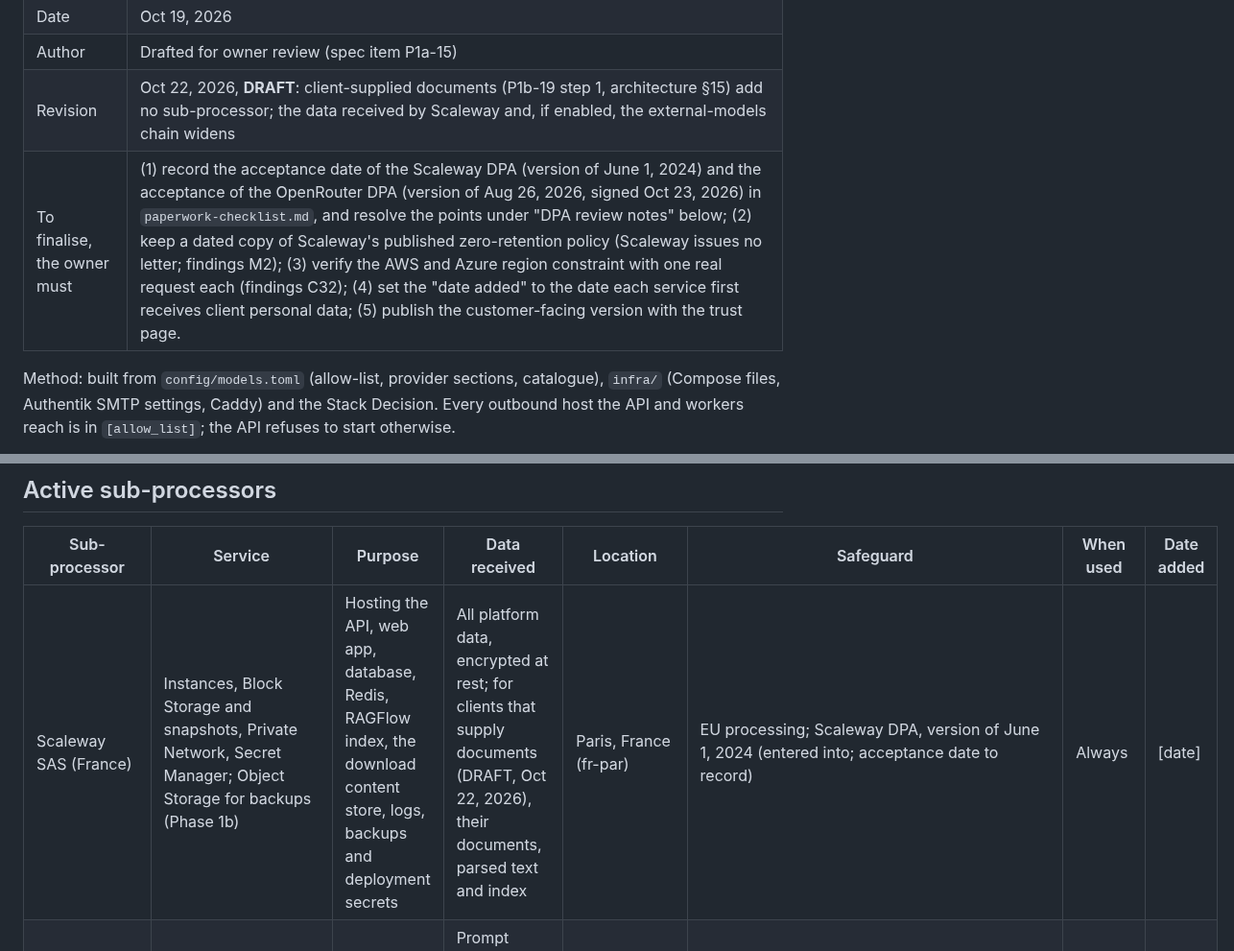
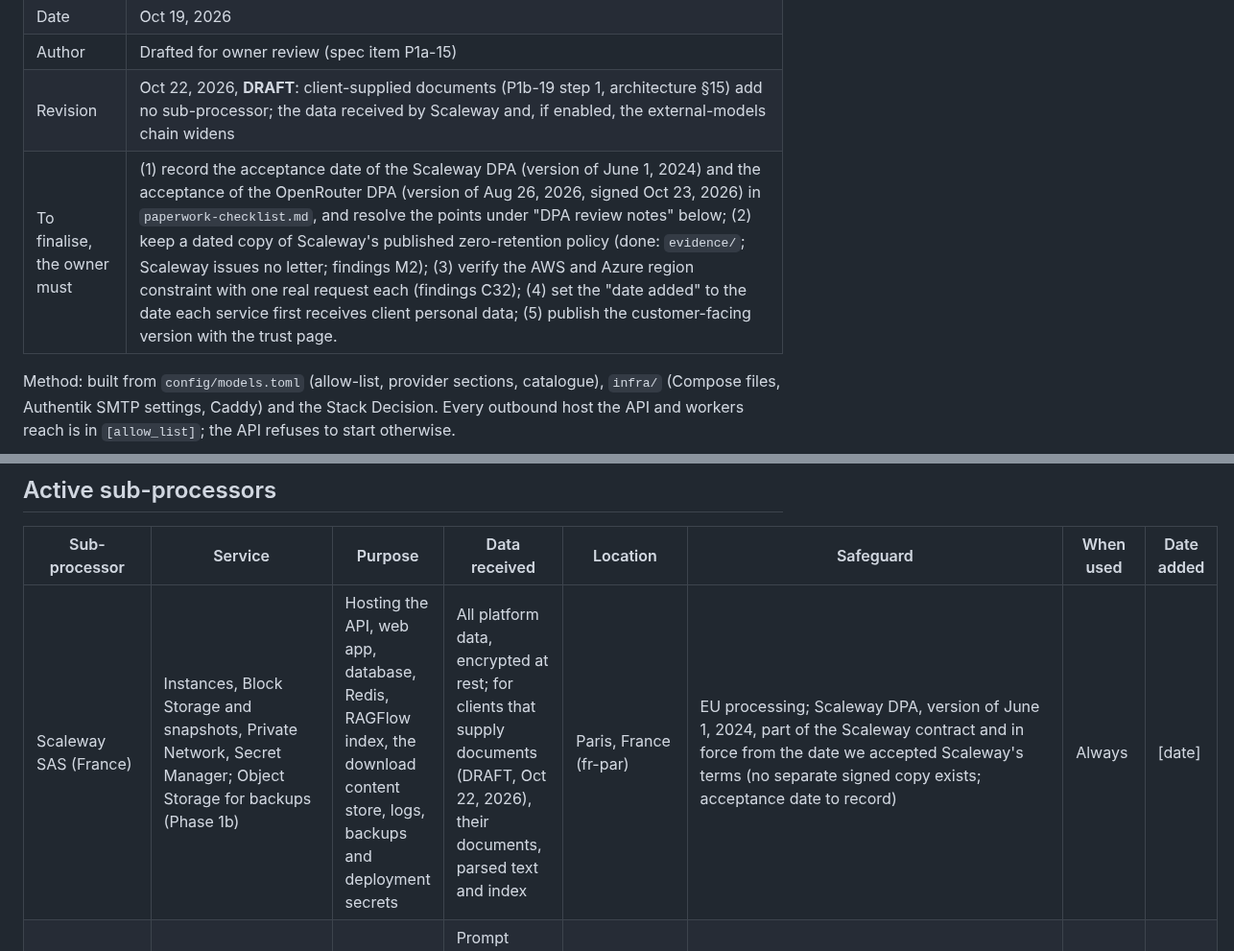
Before and after one commit to pluralfutures/ask.spore, a Markdown page: design/compliance/sub-processors.md, 2 parts joined by grey strips. Shown at 96% size. Rendered like a GitHub page.

```diff
--- a/design/compliance/sub-processors.md
+++ b/design/compliance/sub-processors.md
@@ -6,7 +6,7 @@
 | Date | Oct 19, 2026 |
 | Author | Drafted for owner review (spec item P1a-15) |
 | Revision | Oct 22, 2026, **DRAFT**: client-supplied documents (P1b-19 step 1, architecture §15) add no sub-processor; the data received by Scaleway and, if enabled, the external-models chain widens |
-| To finalise, the owner must | (1) record the acceptance date of the Scaleway DPA (version of June 1, 2024) and the acceptance of the OpenRouter DPA (version of Aug 26, 2026, signed Oct 23, 2026) in `paperwork-checklist.md`, and resolve the points under "DPA review notes" below; (2) keep a dated copy of Scaleway's published zero-retention policy (Scaleway issues no letter; findings M2); (3) verify the AWS and Azure region constraint with one real request each (findings C32); (4) set the "date added" to the date each service first receives client personal data; (5) publish the customer-facing version with the trust page. |
+| To finalise, the owner must | (1) record the acceptance date of the Scaleway DPA (version of June 1, 2024) and the acceptance of the OpenRouter DPA (version of Aug 26, 2026, signed Oct 23, 2026) in `paperwork-checklist.md`, and resolve the points under "DPA review notes" below; (2) keep a dated copy of Scaleway's published zero-retention policy (done: `evidence/`; Scaleway issues no letter; findings M2); (3) verify the AWS and Azure region constraint with one real request each (findings C32); (4) set the "date added" to the date each service first receives client personal data; (5) publish the customer-facing version with the trust page. |
 
 Method: built from `config/models.toml` (allow-list, provider sections, catalogue), `infra/` (Compose files, Authentik SMTP settings, Caddy) and the Stack Decision. Every outbound host the API and workers reach is in `[allow_list]`; the API refuses to start otherwise.
 
@@ -26,7 +26,7 @@ By using ask.spore and agreeing to our DPA, the customer gives us general author
 
 | Sub-processor | Service | Purpose | Data received | Location | Safeguard | When used | Date added |
 | --- | --- | --- | --- | --- | --- | --- | --- |
-| Scaleway SAS (France) | Instances, Block Storage and snapshots, Private Network, Secret Manager; Object Storage for backups (Phase 1b) | Hosting the API, web app, database, Redis, RAGFlow index, the download content store, logs, backups and deployment secrets | All platform data, encrypted at rest; for clients that supply documents (DRAFT, Oct 22, 2026), their documents, parsed text and index | Paris, France (fr-par) | EU processing; Scaleway DPA, version of June 1, 2024 (entered into; acceptance date to record) | Always | [date] |
+| Scaleway SAS (France) | Instances, Block Storage and snapshots, Private Network, Secret Manager; Object Storage for backups (Phase 1b) | Hosting the API, web app, database, Redis, RAGFlow index, the download content store, logs, backups and deployment secrets | All platform data, encrypted at rest; for clients that supply documents (DRAFT, Oct 22, 2026), their documents, parsed text and index | Paris, France (fr-par) | EU processing; Scaleway DPA, version of June 1, 2024, part of the Scaleway contract and in force from the date we accepted Scaleway's terms (no separate signed copy exists; acceptance date to record) | Always | [date] |
 | Scaleway SAS | Generative APIs (`api.scaleway.ai`), models `deepseek-v4.1-flash`, `qwen3.8-27b` | Default language-model inference, query rewrite | Prompt contents (system prompt, workspace instructions, public-source chunks and, for clients that supply documents, excerpts of their documents, conversation turns, question); no identifiers | Paris, France (the policy names Paris as the storage region; models hosted on Scaleway's own infrastructure in Europe, no third-party services) | EU processing; Scaleway DPA; Scaleway's published zero-retention policy for Generative APIs ("Understand the Generative APIs Privacy Policy", version of Oct 3, 2025, https://www.scaleway.com/en/docs/generative-apis/reference-content/data-privacy/); Scaleway issues no written confirmation, so the published policy is the evidence (owner, Oct 26, 2026; findings M2; dated copy in `evidence/`). Per the policy: no use of prompts or outputs for training, no access for model creators or other customers; prompt caching holds no prompt text (prefix hashes and KV values only, ephemeral, isolated per project, cannot be switched off); exception: a request that causes errors or looks malicious may be stored and read for up to two weeks | Every tenant | [date] |
 | Scaleway SAS | Transactional Email, region fr-par: SMTP relay `smtp.tem.scw.cloud` for Authentik's sign-in links; HTTP API for the platform's own mail (invitations, operator notices; Phase 1b) | Sending single-use sign-in links and platform mail | Recipient email address, the link, and the service's delivery logs (email content is deleted as soon as processing ends: when the recipient server accepts it, at the first hard bounce, or after 36 hours of failed attempts; spam-classified email after 72 hours, email held by a blocked domain after 15 days, encrypted backups kept 7 days; sending metadata, logs and activity history are kept while the sending domain is active, and Scaleway plans to shorten this in 2027; webhook data 15 days; no link rewriting) | Paris, France (fr-par) | EU processing; covered by the Scaleway DPA above (owner decision Oct 20, 2026) | Always | [date] |
 | Mailgun Technologies, Inc. (Sinch), EU region — **optional backup, not active** | Transactional email: SMTP relay `smtp.eu.mailgun.org`, HTTP API `api.eu.mailgun.net`; activated only by configuration if Scaleway Transactional Email is unavailable | Sending single-use sign-in links and platform mail while active | Recipient email address, the link, and Mailgun's delivery logs (retention set to the shortest available; click and open tracking switched off) | EU region (Mailgun EU data centres) | Mailgun DPA with SCCs for any US-parent access **[reference, date accepted]**, filed before activation; EU region pinned in configuration (owner decisions Oct 19 and Oct 20, 2026) | None while inactive | [date] |
```
Also changed, not shown: other parts of design/compliance/sub-processors.md (+1 -1 lines), design/compliance/paperwork-checklist.md (+1 -1 lines).
